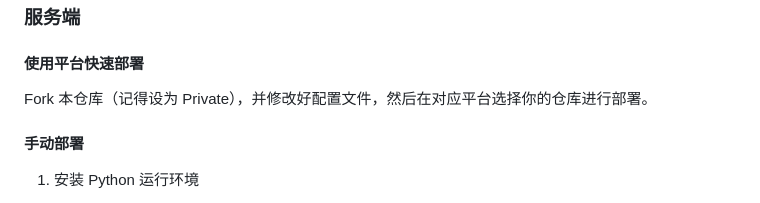
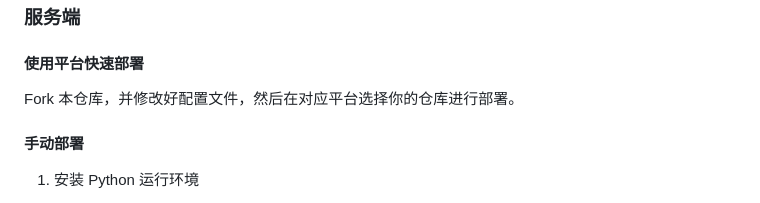
Before and after one commit to hxabcd/sms-code-sync, a Markdown page: readme.md, the part around the change. Drawn GitHub-style.

Commit message:
docs(readme): Fork 怎么 Private 啊(恼
移除关于设置为 Private 仓库的说明

```diff
--- a/readme.md
+++ b/readme.md
@@ -22,7 +22,7 @@ SMS Code Sync 为了解决**远程接收验证码**的困难应运而生。本
 
 #### 使用平台快速部署
 
-Fork 本仓库（记得设为 Private），并修改好配置文件，然后在对应平台选择你的仓库进行部署。
+Fork 本仓库，并修改好配置文件，然后在对应平台选择你的仓库进行部署。
 
 #### 手动部署
 
```
